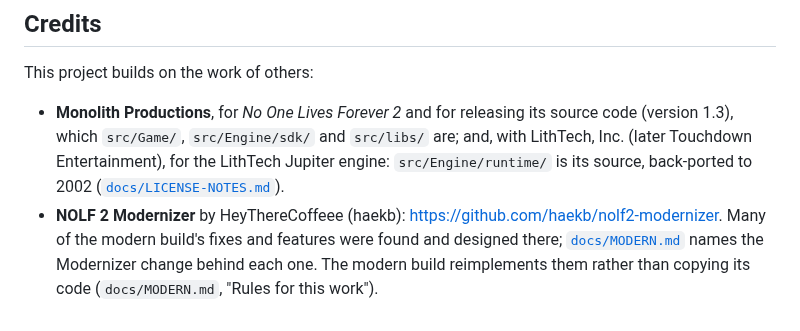
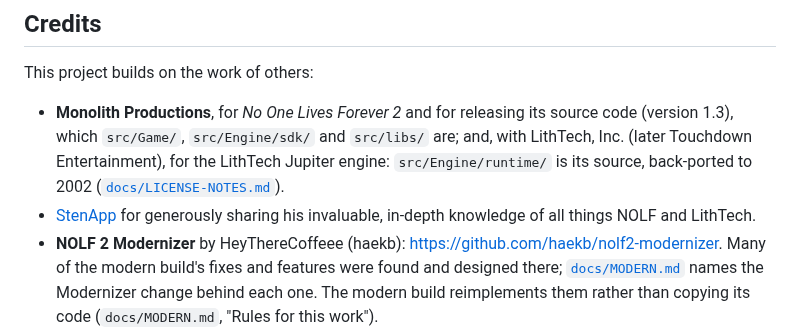
Before and after one commit to nolffan/nolf2src, a Markdown page: README.md, the part around the change. Rendered like a GitHub page.

Commit message:
README: Add StenApp credit

```diff
--- a/README.md
+++ b/README.md
@@ -186,6 +186,8 @@ This project builds on the work of others:
   Entertainment), for the LithTech Jupiter engine: `src/Engine/runtime/` is
   its source, back-ported to 2002
   ([`docs/LICENSE-NOTES.md`](docs/LICENSE-NOTES.md)).
+- [StenApp](https://github.com/StenApp) for generously sharing his invaluable,
+  in-depth knowledge of all things NOLF and LithTech.
 - **NOLF 2 Modernizer** by HeyThereCoffeee (haekb):
   <https://github.com/haekb/nolf2-modernizer>. Many of the modern build's
   fixes and features were found and designed there;
```
